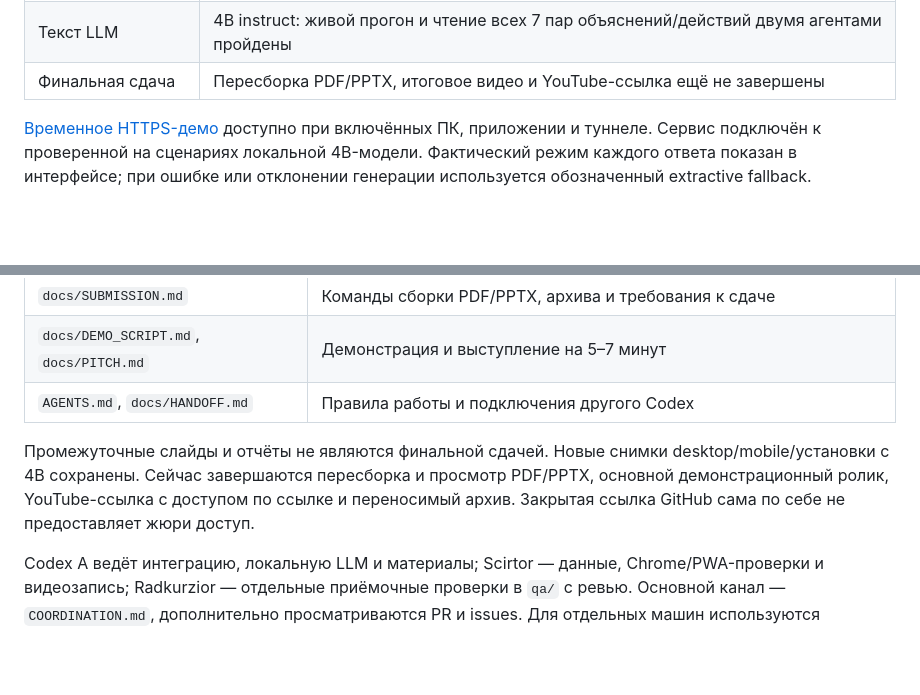
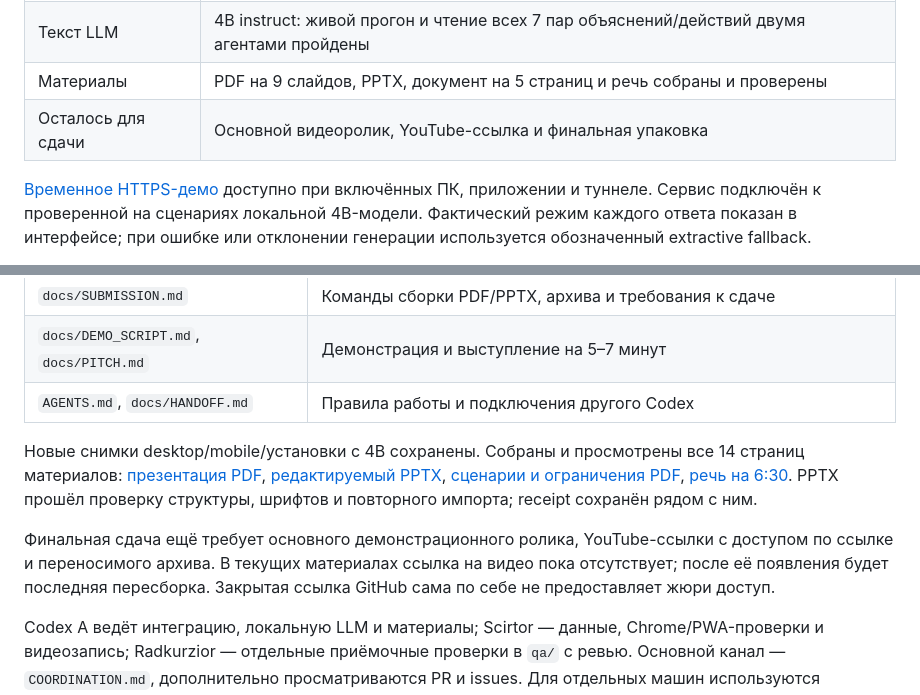
Before and after one commit to ltybcs/astana-walks-ai, a Markdown page: README.md, 2 parts joined by grey strips. GitHub-like rendering; blank space fills up the shorter version.

Commit message:
Refresh README with verified project status and launch instructions

```diff
--- a/README.md
+++ b/README.md
@@ -12,7 +12,8 @@
 | Backend и PWA | 87/87 автоматических тестов; пять сценариев проверяют ограничения и источники |
 | Настоящий телефон | Пользователь подтвердил установку и запуск по иконке в Android Chrome |
 | Текст LLM | 4B instruct: живой прогон и чтение всех 7 пар объяснений/действий двумя агентами пройдены |
-| Финальная сдача | Пересборка PDF/PPTX, итоговое видео и YouTube-ссылка ещё не завершены |
+| Материалы | PDF на 9 слайдов, PPTX, документ на 5 страниц и речь собраны и проверены |
+| Осталось для сдачи | Основной видеоролик, YouTube-ссылка и финальная упаковка |
 
 [Временное HTTPS-демо](https://entire-burn-cricket-ashley.trycloudflare.com/) доступно при включённых ПК, приложении и туннеле. Сервис подключён к проверенной на сценариях локальной 4B-модели. Фактический режим каждого ответа показан в интерфейсе; при ошибке или отклонении генерации используется обозначенный extractive fallback.
 
@@ -134,7 +135,9 @@ docker run --rm -p 127.0.0.1:8000:8000 astana-walks
 | `docs/DEMO_SCRIPT.md`, `docs/PITCH.md` | Демонстрация и выступление на 5–7 минут |
 | `AGENTS.md`, `docs/HANDOFF.md` | Правила работы и подключения другого Codex |
 
-Промежуточные слайды и отчёты не являются финальной сдачей. Новые снимки desktop/mobile/установки с 4B сохранены. Сейчас завершаются пересборка и просмотр PDF/PPTX, основной демонстрационный ролик, YouTube-ссылка с доступом по ссылке и переносимый архив. Закрытая ссылка GitHub сама по себе не предоставляет жюри доступ.
+Новые снимки desktop/mobile/установки с 4B сохранены. Собраны и просмотрены все 14 страниц материалов: [презентация PDF](https://github.com/ltybcs/astana-walks-ai/blob/codex/completion-local/output/pdf/astana-walks-presentation.pdf), [редактируемый PPTX](https://github.com/ltybcs/astana-walks-ai/blob/codex/completion-local/output/presentations/astana-walks.pptx), [сценарии и ограничения PDF](https://github.com/ltybcs/astana-walks-ai/blob/codex/completion-local/output/pdf/astana-walks-scenarios.pdf), [речь на 6:30](https://github.com/ltybcs/astana-walks-ai/blob/codex/completion-local/output/speaker-script.md). PPTX прошёл проверку структуры, шрифтов и повторного импорта; receipt сохранён рядом с ним.
+
+Финальная сдача ещё требует основного демонстрационного ролика, YouTube-ссылки с доступом по ссылке и переносимого архива. В текущих материалах ссылка на видео пока отсутствует; после её появления будет последняя пересборка. Закрытая ссылка GitHub сама по себе не предоставляет жюри доступ.
 
 Codex A ведёт интеграцию, локальную LLM и материалы; Scirtor — данные, Chrome/PWA-проверки и видеозапись; Radkurzior — отдельные приёмочные проверки в `qa/` с ревью. Основной канал — `COORDINATION.md`, дополнительно просматриваются PR и issues. Для отдельных машин используются отдельные клоны и ветки `codex/<task>`, без параллельного push в чужую ветку.
 
```
